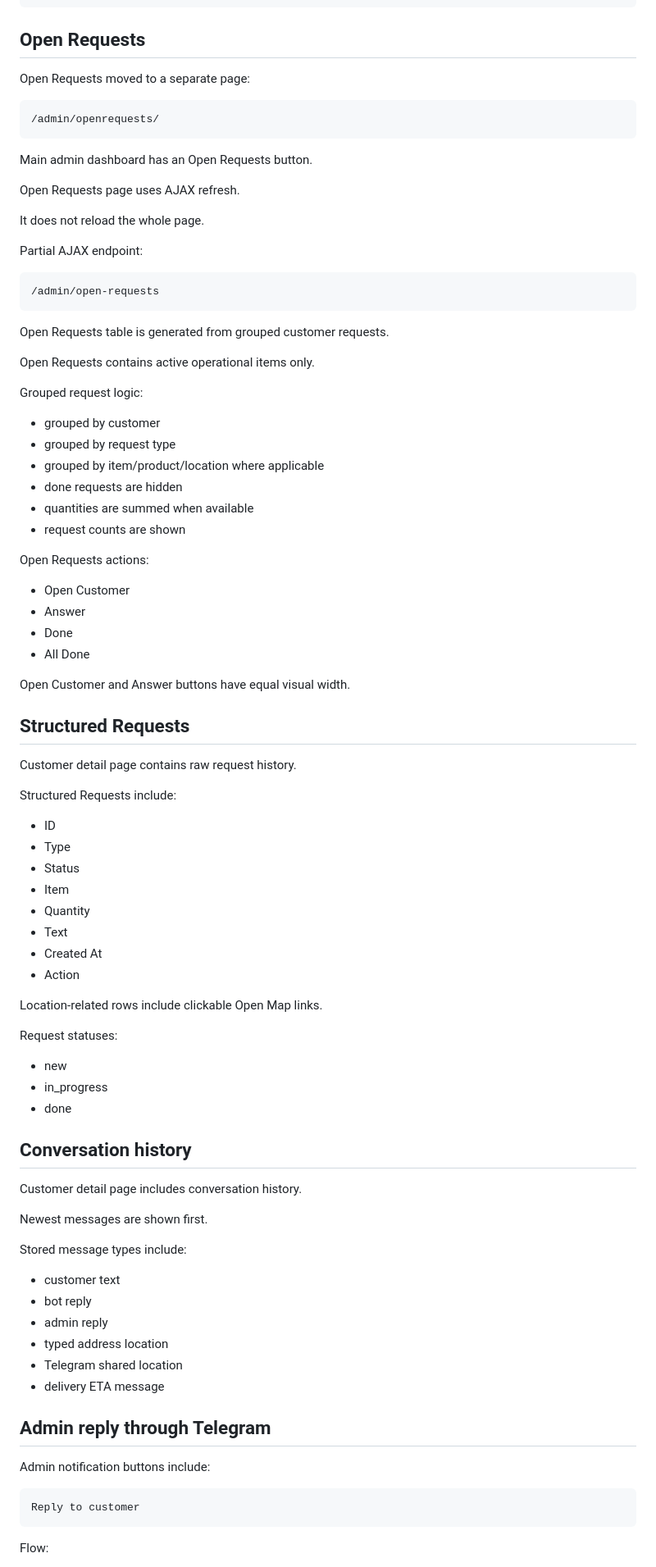
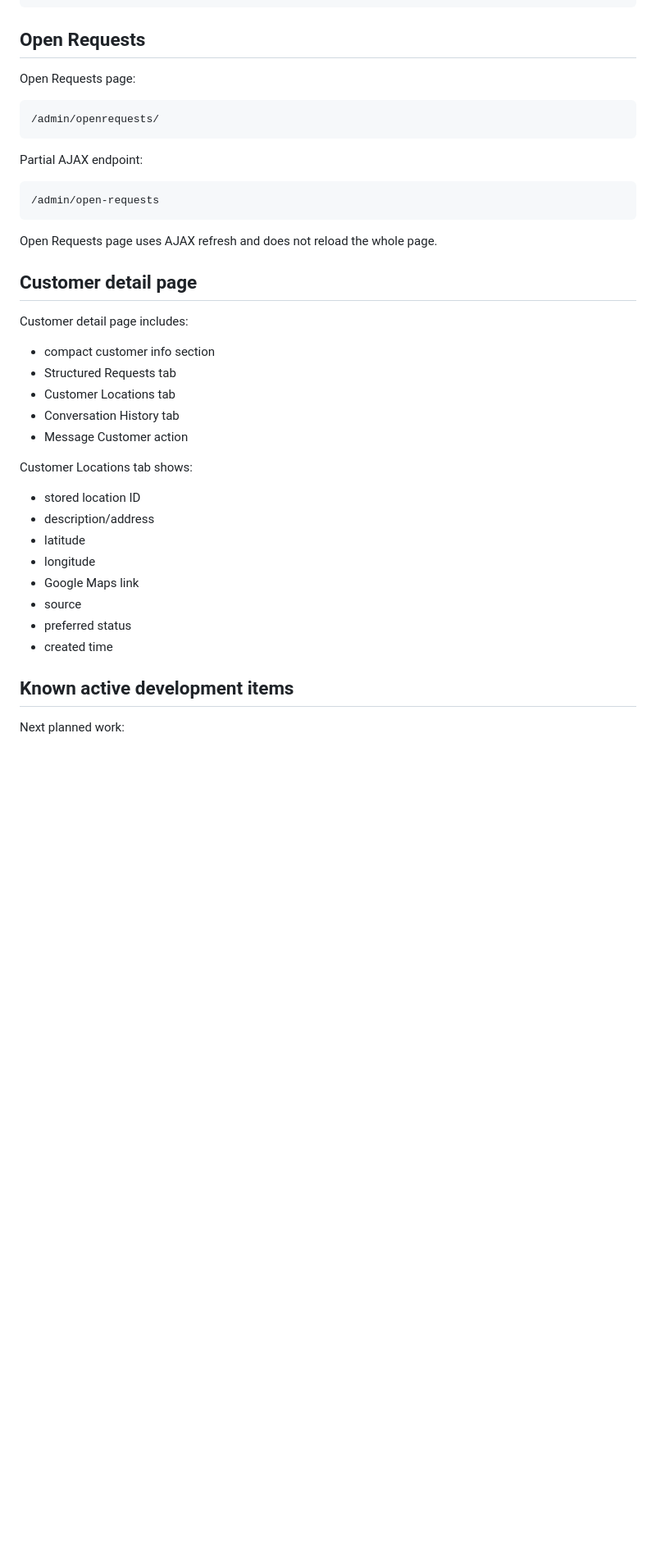
Before and after one commit to HarunIsHere/CRM_Project_Dealer, a Markdown page: README.md, the part around one of its changes. Shown at 82% size. GitHub-like rendering; blank space fills up the shorter version.

```diff
--- a/README.md
+++ b/README.md
@@ -385,85 +454,38 @@ No delivery example:
 
 ## Open Requests
 
-Open Requests moved to a separate page:
+Open Requests page:
 
     /admin/openrequests/
-
-Main admin dashboard has an Open Requests button.
-
-Open Requests page uses AJAX refresh.
-
-It does not reload the whole page.
 
 Partial AJAX endpoint:
 
     /admin/open-requests
 
-Open Requests table is generated from grouped customer requests.
+Open Requests page uses AJAX refresh and does not reload the whole page.
 
-Open Requests contains active operational items only.
+## Customer detail page
 
-Grouped request logic:
+Customer detail page includes:
 
-- grouped by customer
-- grouped by request type
-- grouped by item/product/location where applicable
-- done requests are hidden
-- quantities are summed when available
-- request counts are shown
+- compact customer info section
+- Structured Requests tab
+- Customer Locations tab
+- Conversation History tab
+- Message Customer action
 
-Open Requests actions:
+Customer Locations tab shows:
 
-- Open Customer
-- Answer
-- Done
-- All Done
+- stored location ID
+- description/address
+- latitude
+- longitude
+- Google Maps link
+- source
+- preferred status
+- created time
 
-Open Customer and Answer buttons have equal visual width.
+## Known active development items
 
-## Structured Requests
+Next planned work:
 
-Customer detail page contains raw request history.
-
-Structured Requests include:
-
-- ID
-- Type
-- Status
-- Item
-- Quantity
-- Text
-- Created At
-- Action
-
-Location-related rows include clickable Open Map links.
-
-Request statuses:
-
-- new
-- in_progress
-- done
-
-## Conversation history
-
-Customer detail page includes conversation history.
-
-Newest messages are shown first.
-
-Stored message types include:
-
-- customer text
-- bot reply
-- admin reply
-- typed address location
-- Telegram shared location
-- delivery ETA message
-
-## Admin reply through Telegram
-
-Admin notification buttons include:
-
-    Reply to customer
-
-Flow:
-
```
Also changed, not shown: other parts of README.md (+204 -366 lines).
